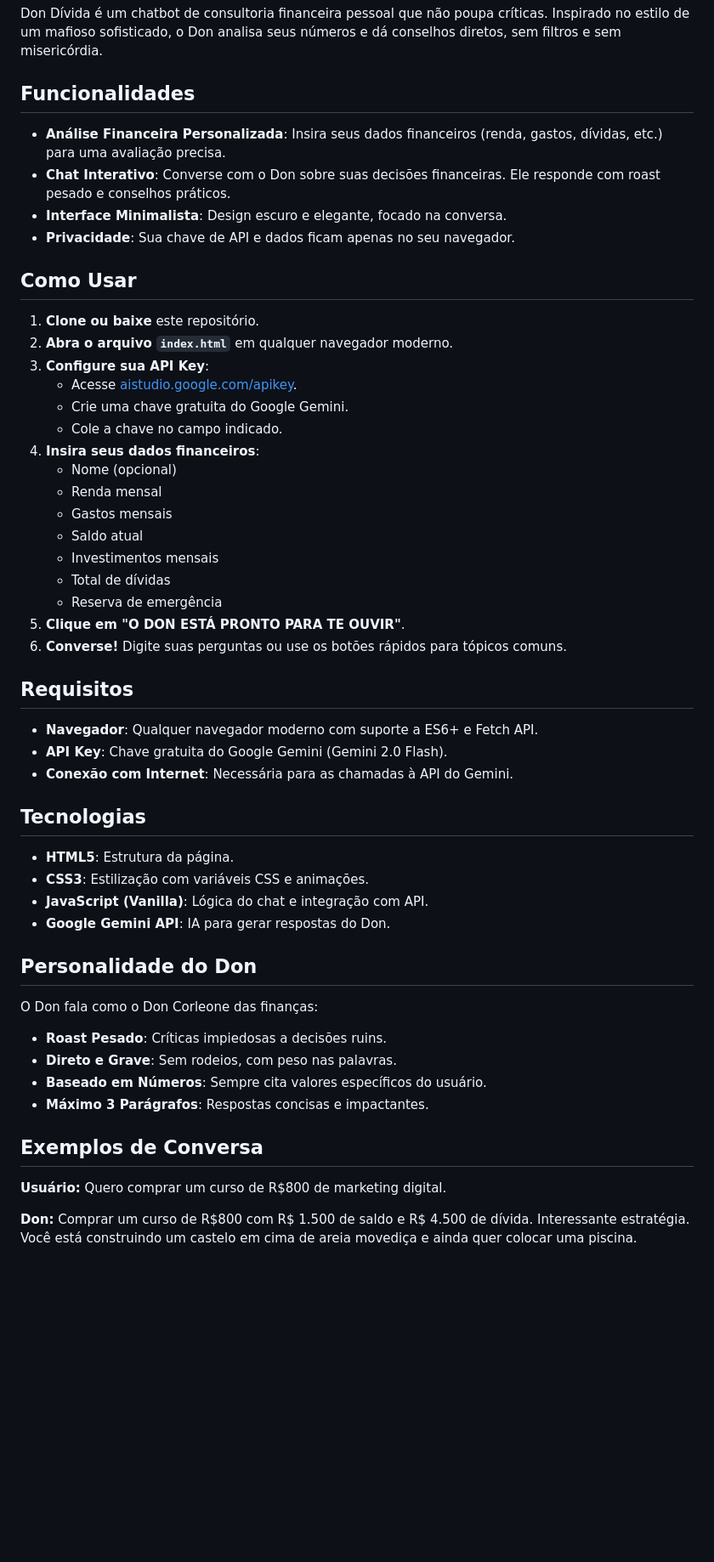
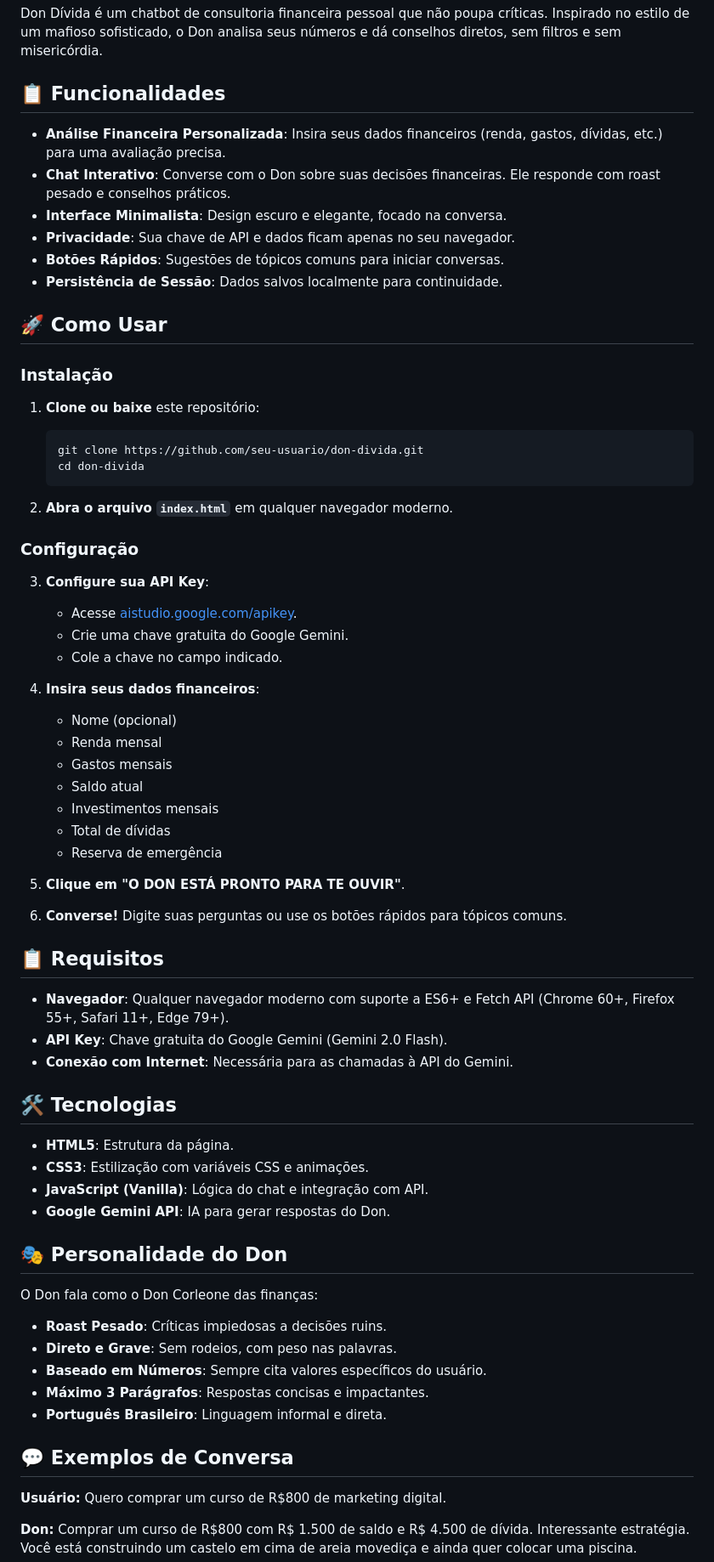
Before and after one commit to gscarabeli/don-divida, a Markdown page: README.md, the part around one of its changes. Shown at 85% size. Drawn GitHub-style; blank space fills up the shorter version.

````diff
--- a/README.md
+++ b/README.md
@@ -5,20 +8,33 @@
 Don Dívida é um chatbot de consultoria financeira pessoal que não poupa críticas. Inspirado no estilo de um mafioso sofisticado, o Don analisa seus números e dá conselhos diretos, sem filtros e sem misericórdia.
 
-## Funcionalidades
+## 📋 Funcionalidades
 
 - **Análise Financeira Personalizada**: Insira seus dados financeiros (renda, gastos, dívidas, etc.) para uma avaliação precisa.
 - **Chat Interativo**: Converse com o Don sobre suas decisões financeiras. Ele responde com roast pesado e conselhos práticos.
 - **Interface Minimalista**: Design escuro e elegante, focado na conversa.
 - **Privacidade**: Sua chave de API e dados ficam apenas no seu navegador.
+- **Botões Rápidos**: Sugestões de tópicos comuns para iniciar conversas.
+- **Persistência de Sessão**: Dados salvos localmente para continuidade.
 
-## Como Usar
+## 🚀 Como Usar
 
-1. **Clone ou baixe** este repositório.
+### Instalação
+
+1. **Clone ou baixe** este repositório:
+   ```bash
+   git clone https://github.com/seu-usuario/don-divida.git
+   cd don-divida
+   ```
+
 2. **Abra o arquivo `index.html`** em qualquer navegador moderno.
+
+### Configuração
+
 3. **Configure sua API Key**:
    - Acesse [aistudio.google.com/apikey](https://aistudio.google.com/apikey).
    - Crie uma chave gratuita do Google Gemini.
    - Cole a chave no campo indicado.
+
 4. **Insira seus dados financeiros**:
    - Nome (opcional)
    - Renda mensal
@@ -27,31 +43,34 @@ Don Dívida é um chatbot de consultoria financeira pessoal que não poupa crít
    - Investimentos mensais
    - Total de dívidas
    - Reserva de emergência
+
 5. **Clique em "O DON ESTÁ PRONTO PARA TE OUVIR"**.
+
 6. **Converse!** Digite suas perguntas ou use os botões rápidos para tópicos comuns.
 
-## Requisitos
+## 📋 Requisitos
 
-- **Navegador**: Qualquer navegador moderno com suporte a ES6+ e Fetch API.
+- **Navegador**: Qualquer navegador moderno com suporte a ES6+ e Fetch API (Chrome 60+, Firefox 55+, Safari 11+, Edge 79+).
 - **API Key**: Chave gratuita do Google Gemini (Gemini 2.0 Flash).
 - **Conexão com Internet**: Necessária para as chamadas à API do Gemini.
 
-## Tecnologias
+## 🛠️ Tecnologias
 
 - **HTML5**: Estrutura da página.
 - **CSS3**: Estilização com variáveis CSS e animações.
 - **JavaScript (Vanilla)**: Lógica do chat e integração com API.
 - **Google Gemini API**: IA para gerar respostas do Don.
 
-## Personalidade do Don
+## 🎭 Personalidade do Don
 
 O Don fala como o Don Corleone das finanças:
 - **Roast Pesado**: Críticas impiedosas a decisões ruins.
 - **Direto e Grave**: Sem rodeios, com peso nas palavras.
 - **Baseado em Números**: Sempre cita valores específicos do usuário.
 - **Máximo 3 Parágrafos**: Respostas concisas e impactantes.
+- **Português Brasileiro**: Linguagem informal e direta.
 
-## Exemplos de Conversa
+## 💬 Exemplos de Conversa
 
 **Usuário:** Quero comprar um curso de R$800 de marketing digital.
 
````
Also changed, not shown: other parts of README.md (+47 -9 lines).
